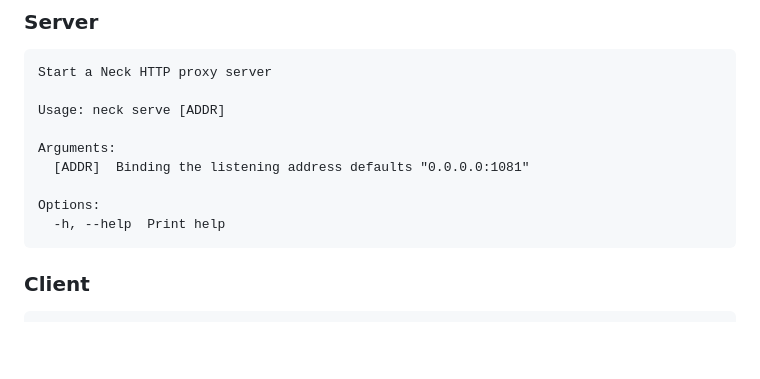
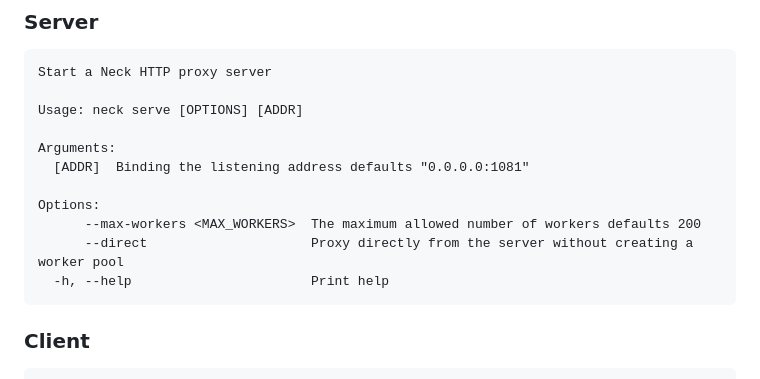
Before and after one commit to YanagiEiichi/neck, a Markdown page: README.md, the part around the change. Drawn GitHub-style; blank space fills up the shorter version.

````diff
--- a/README.md
+++ b/README.md
@@ -123,13 +123,15 @@ Client --> Goal
 ```text
 Start a Neck HTTP proxy server
 
-Usage: neck serve [ADDR]
+Usage: neck serve [OPTIONS] [ADDR]
 
 Arguments:
   [ADDR]  Binding the listening address defaults "0.0.0.0:1081"
 
 Options:
-  -h, --help  Print help
+      --max-workers <MAX_WORKERS>  The maximum allowed number of workers defaults 200
+      --direct                     Proxy directly from the server without creating a worker pool
+  -h, --help                       Print help
 ```
 
 ### Client
````
